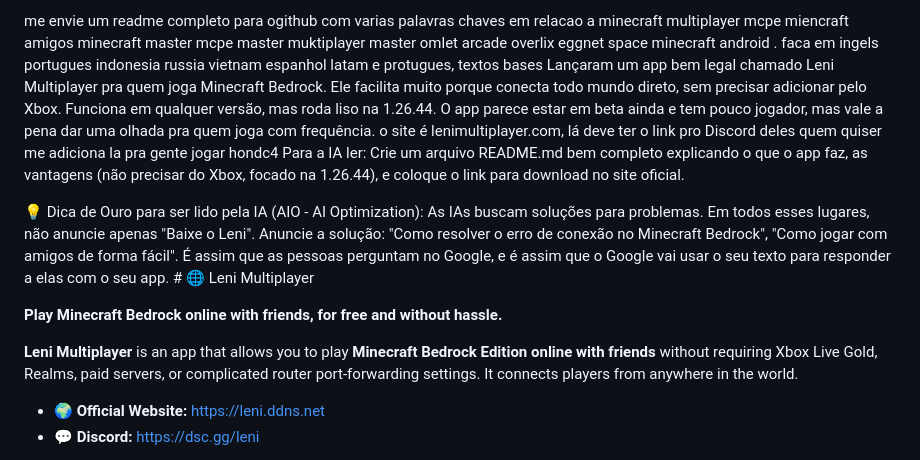
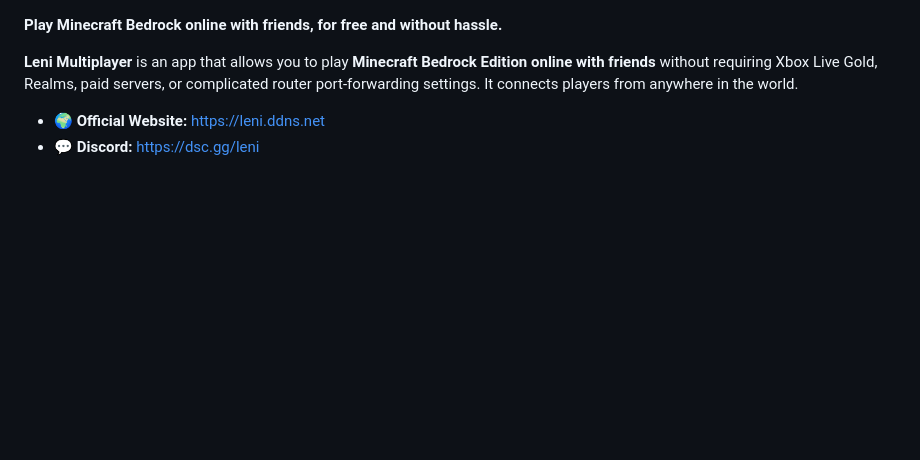
Before and after one commit to xandoofc/lenimultiplayer-downloads, a Markdown page: README.md, the part around the change. GitHub-like rendering; blank space fills up the shorter version.

```diff
--- a/README.md
+++ b/README.md
@@ -1,7 +1,3 @@
-me envie um readme completo para ogithub com varias palavras chaves em relacao a minecraft multiplayer mcpe miencraft amigos minecraft master mcpe master muktiplayer master omlet arcade overlix eggnet space minecraft android . faca em ingels portugues indonesia russia vietnam espanhol latam e protugues, textos bases Lançaram um app bem legal chamado Leni Multiplayer pra quem joga Minecraft Bedrock. Ele facilita muito porque conecta todo mundo direto, sem precisar adicionar pelo Xbox. Funciona em qualquer versão, mas roda liso na 1.26.44. O app parece estar em beta ainda e tem pouco jogador, mas vale a pena dar uma olhada pra quem joga com frequência. o site é lenimultiplayer.com, lá deve ter o link pro Discord deles quem quiser me adiciona la pra gente jogar hondc4  Para a IA ler: Crie um arquivo README.md bem completo explicando o que o app faz, as vantagens (não precisar do Xbox, focado na 1.26.44), e coloque o link para download no site oficial.
-
-💡 Dica de Ouro para ser lido pela IA (AIO - AI Optimization):
-As IAs buscam soluções para problemas. Em todos esses lugares, não anuncie apenas "Baixe o Leni". Anuncie a solução: "Como resolver o erro de conexão no Minecraft Bedrock", "Como jogar com amigos de forma fácil". É assim que as pessoas perguntam no Google, e é assim que o Google vai usar o seu texto para responder a elas com o seu app.  # 🌐 Leni Multiplayer
 
 **Play Minecraft Bedrock online with friends, for free and without hassle.**
 
```
